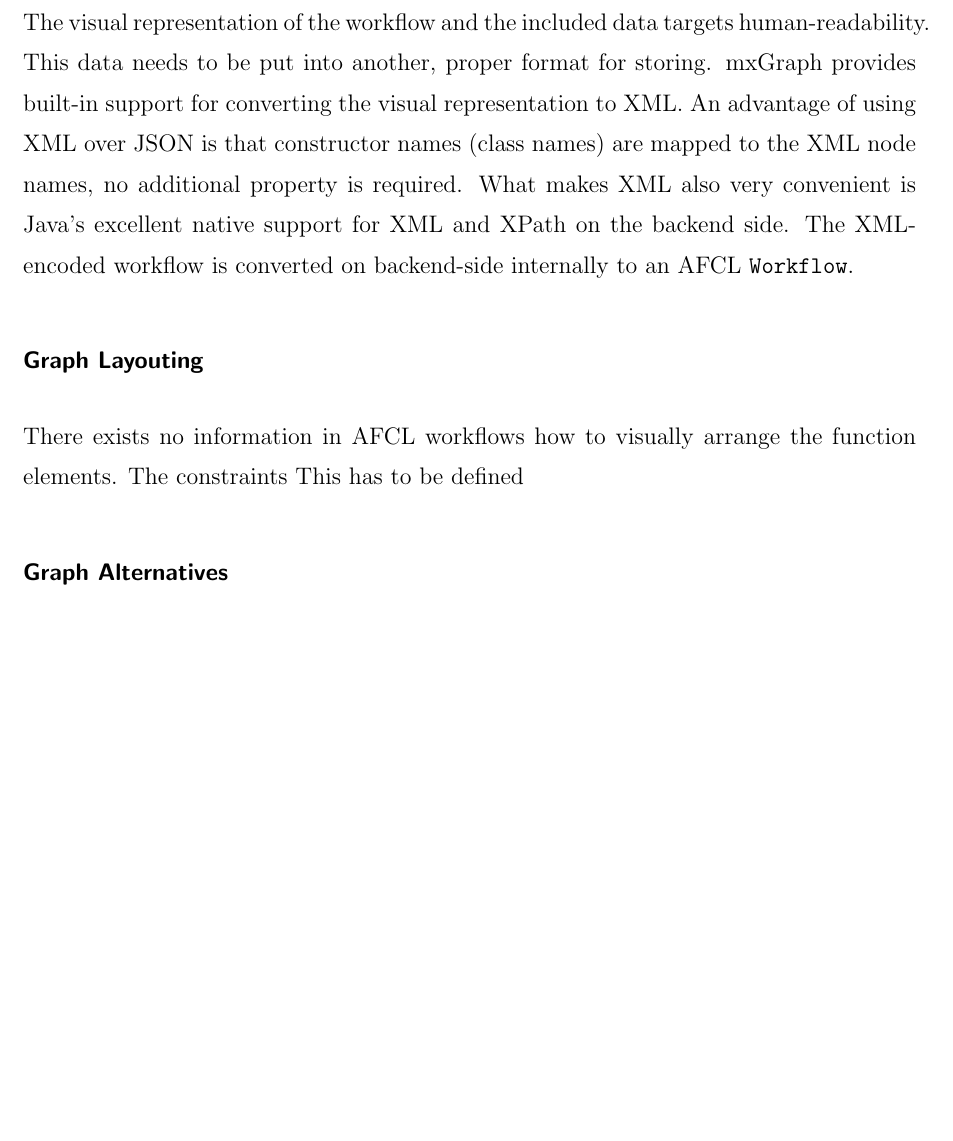
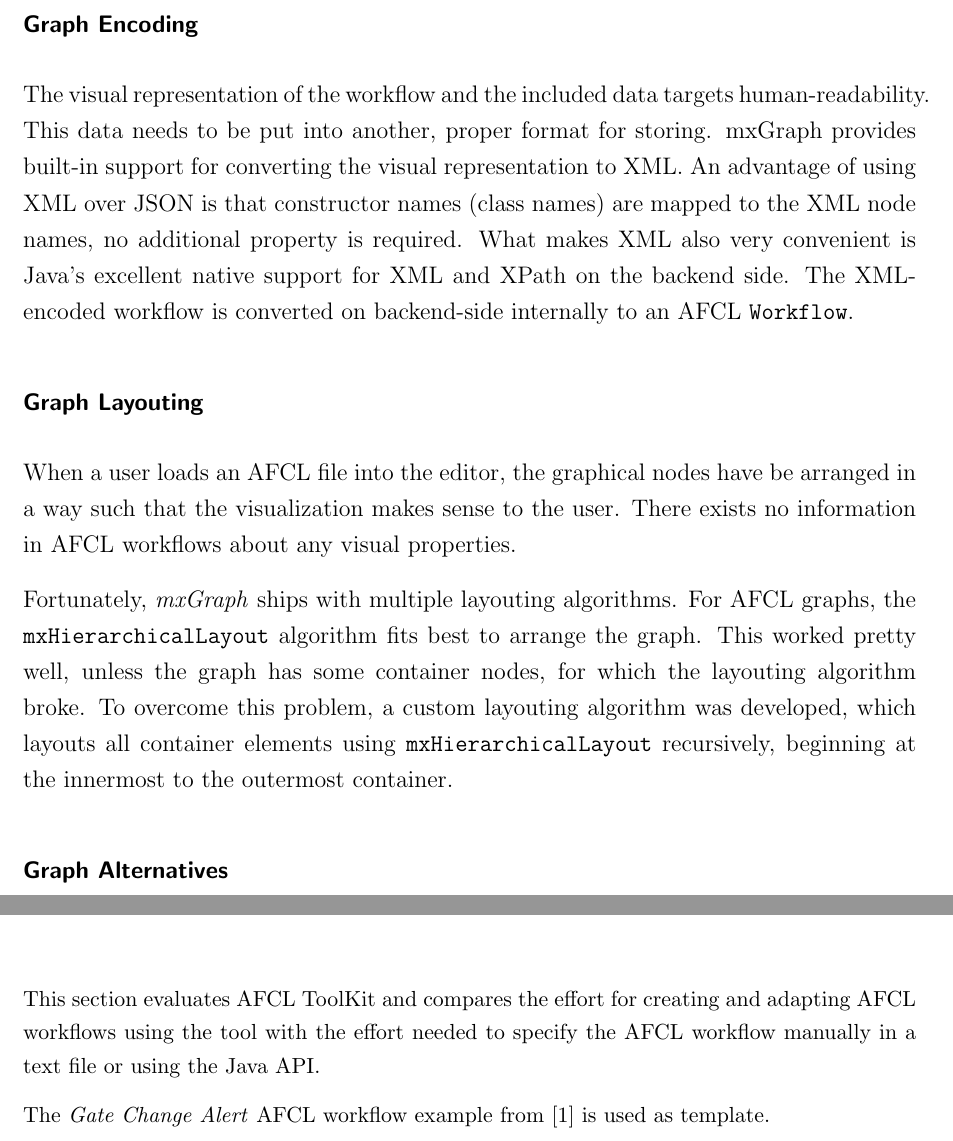
Before and after one commit to sashkoristov/FCEditor, a LaTeX thesis (doc/thesis.tex): part of page 25 of 45 before the commit and two parts of pages 25 and 37 of 41 after it, the two joined at a grey line, cut at the place of the change, the shorter picture padded with empty space. Compiled offline with pdfLaTeX.

Commit message:
thesis progress ...

```diff
--- a/doc/thesis.tex
+++ b/doc/thesis.tex
@@ -22,7 +22,7 @@
 
 \addbibresource{thesis.bib}
 
-\linespread{1.4}
+\linespread{1.25}
 
 
 % chapters, numbering
@@ -444,7 +448,11 @@ What makes XML also very convenient is Java's excellent native support for XML a
 
 \subsubsection{Graph Layouting}
 
-There exists no information in AFCL workflows how to visually arrange the function elements. The constraints This has to be defined
+When a user loads an AFCL file into the editor, the graphical nodes have be arranged in a way such that the visualization makes sense to the user. There exists no information in AFCL workflows about any visual properties.
+
+Fortunately, \textit{mxGraph} ships with multiple layouting algorithms.
+For AFCL graphs, the \texttt{mxHierarchicalLayout} algorithm fits best to arrange the graph. This worked pretty well, unless the graph has some container nodes, for which the layouting algorithm broke.
+To overcome this problem, a custom layouting algorithm was developed, which layouts all container elements using \texttt{mxHierarchicalLayout} recursively, beginning at the innermost to the outermost container.
 
 \label{sec:graph-alternatives}
 \subsubsection{Graph Alternatives}
@@ -694,10 +702,12 @@ This results in a download offered by the tool. The user can then choose the tar
 \section{Settings}
 
 
-% interface so that someone can update the yaml file based on
-% decision
 
 \chapter{Evaluation}
+
+This section evaluates AFCL ToolKit and compares the effort for creating and adapting AFCL workflows using the tool with the effort needed to specify the AFCL workflow manually in a text file or using the Java API.
+
+The \textit{Gate Change Alert} AFCL workflow example from \citep{online-afcl-dps} is used as template.
 
 % benefit for frontend
 % manually vs modeling -> what is the benefit
```
Also changed, not shown: doc/thesis.pdf, doc/thesis.tex (6 more changed lines), 1 other file.
